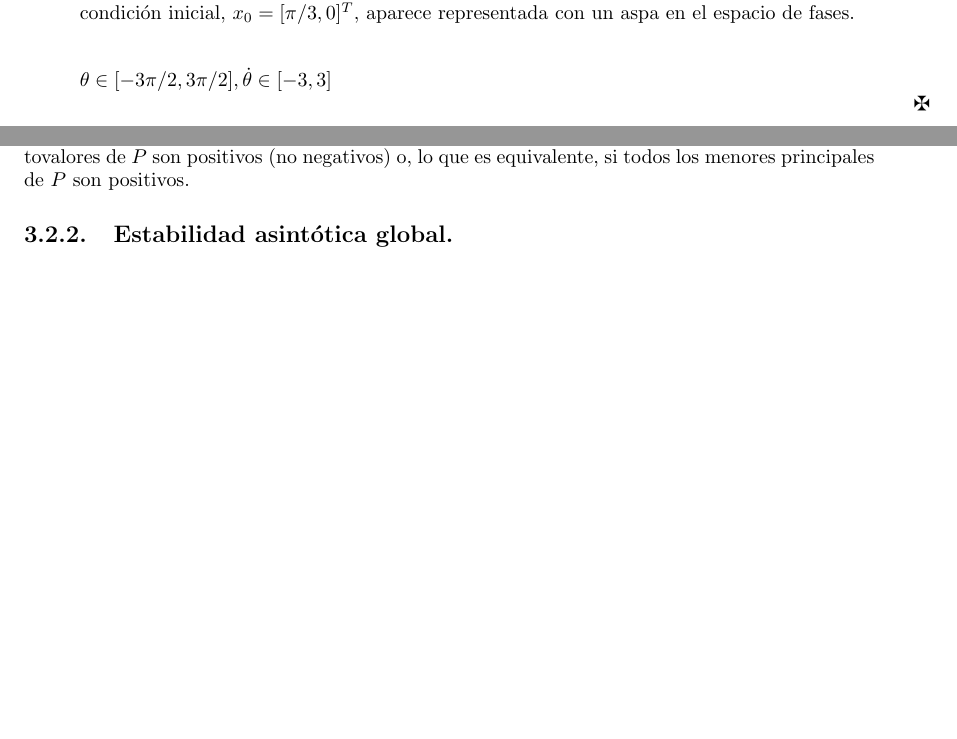
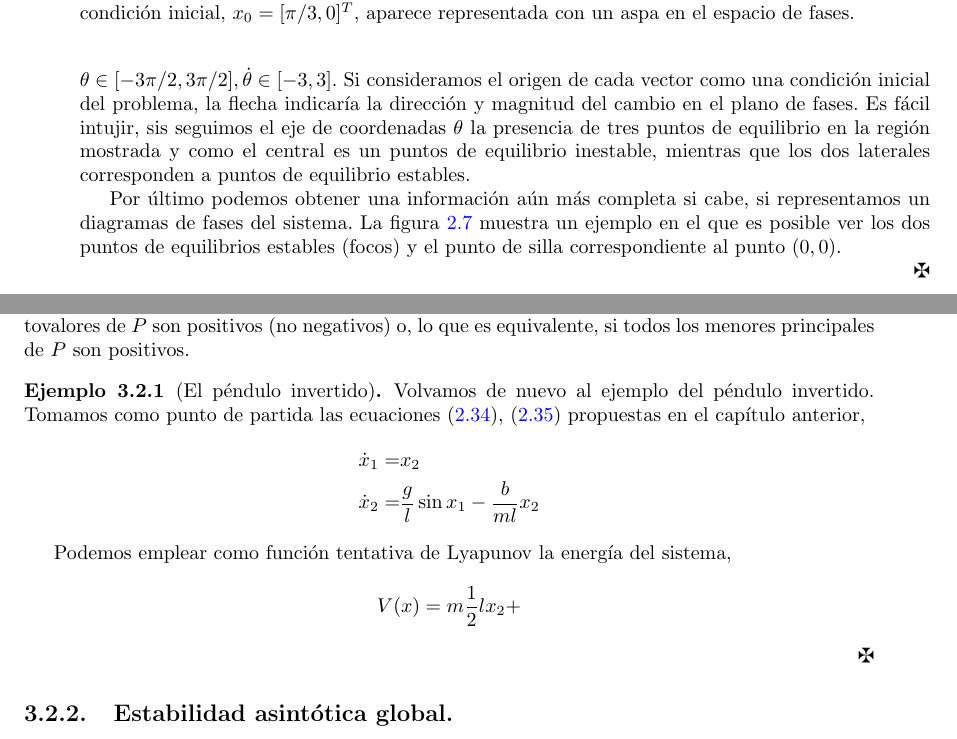
Before and after one commit to UCM-237/Realimentados, a LaTeX book (manual/realimentados.tex, which reads manual/estabilidad.tex, manual/modelado.tex): two parts of pages 19 and 26 of 55, joined at a grey line, cut so that both start at the same text, the shorter picture padded with empty space. Compiled offline with pdfLaTeX.

Commit message:
cambio en ejemplos tema 2

```diff
--- a/manual/estabilidad.tex
+++ b/manual/estabilidad.tex
@@ -225,6 +225,22 @@ V(x) = x^TPx = \sum_{i=1}^n \sum_{j=1}^n p_{ij}x_ix_j
 \end{equation}
 Donde $P$ es una matriz simétrica. $V(x)$ es entonces definida (semidefinida) positiva si todos los autovalores de $P$ son positivos (no negativos) o, lo que es equivalente, si todos los menores principales de $P$ son positivos.
 
+\begin{example}[El péndulo invertido]
+Volvamos de nuevo al ejemplo del péndulo invertido. Tomamos como punto de partida las ecuaciones (\ref{eq: pi1}), (\ref{eq: pi2}) propuestas en el capítulo anterior,
+\begin{align*}
+\dot x_1 = &x_2 \\
+\dot x_2 = &\frac{g}{l}\sin x_1 - \frac{b}{ml}x_2
+\end{align*}
+
+Podemos emplear como función tentativa de Lyapunov la energía del sistema,
+\begin{equation*}
+V(x) = m\frac{1}{2}lx_2 +
+\end{equation*}
+\qed
+\end{example}
+
+
+
 \subsection{Estabilidad asintótica global.}
 El teorema \ref{thm: lyap1}, establece la estabilidad asintótica del origen de coordenadas, para un sistemas, en un entorno local incluido en $D$, si $\dot V(x) < 0.$.  Una pregunta inmediata que podemos plantearnos es, a qué distancia puede estar del origen una trayectoria sin dejar de ser asintóticamente estable. Es decir, que la trayectoria se aproxime al origen cuando $t$ tiende a $\infty$. Esto nos lleva a la definición de la región de atracción de un punto fijo, en particular, del origen.
 \begin{definition}[Dominio de atracción.]
--- a/manual/modelado.tex
+++ b/manual/modelado.tex
@@ -336,7 +336,10 @@ La figura \ref{fig:trpen} muestra una trayectoria del péndulo invertido para un
 
 En ese caso, es fácil analizar lo que sucede, de un modo cualitativo. Las condiciones iniciales sitúan el péndulo cerca de la vertical, formando un ángulo $\theta_0 =\pi/3$ y en reposo. El péndulo caerá y oscilará con una amplitud y velocidad cada vez menor acercándose al punto de equilibrio $\overline \theta = \pi$.
 
-Podemos obtener más información si dibujamos aproximadamente el campo vectorial definido por las ecuaciones (\ref{eq: pi1})-(\ref{eq: pi2}). La figura \ref{fig:pifield} muestra un ejemplo. La región del plano de fases $\theta \in [-3\pi/2,3\pi/2], \dot \theta \in [-3,3]$
+Podemos obtener más información si dibujamos aproximadamente el campo vectorial definido por las ecuaciones (\ref{eq: pi1})-(\ref{eq: pi2}). La figura \ref{fig:pifield} muestra un ejemplo. La región del plano de fases $\theta \in [-3\pi/2,3\pi/2], \dot \theta \in [-3,3]$. Si consideramos el origen de cada vector como una condición inicial del problema, la flecha indicaría la dirección y magnitud del cambio en el plano de fases.  Es fácil intujir, sis seguimos el eje de coordenadas $\theta$ la presencia de tres  puntos de equilibrio en la región mostrada y como el central es un puntos de equilibrio inestable, mientras que los dos laterales corresponden a puntos de equilibrio estables.
+
+Por último podemos obtener una información aún más completa si cabe, si representamos un diagramas de fases del sistema.  La figura \ref{fig:piphp} muestra un ejemplo en el que es posible ver los dos puntos de equilibrios estables (focos) y el punto de silla correspondiente al punto $(0,0)$.
+
 
 \begin{figure}
 \centering
```
Also changed, not shown: manual/estabilidad.tex (6 more changed lines), manual/modelado.tex (2 more changed lines).
